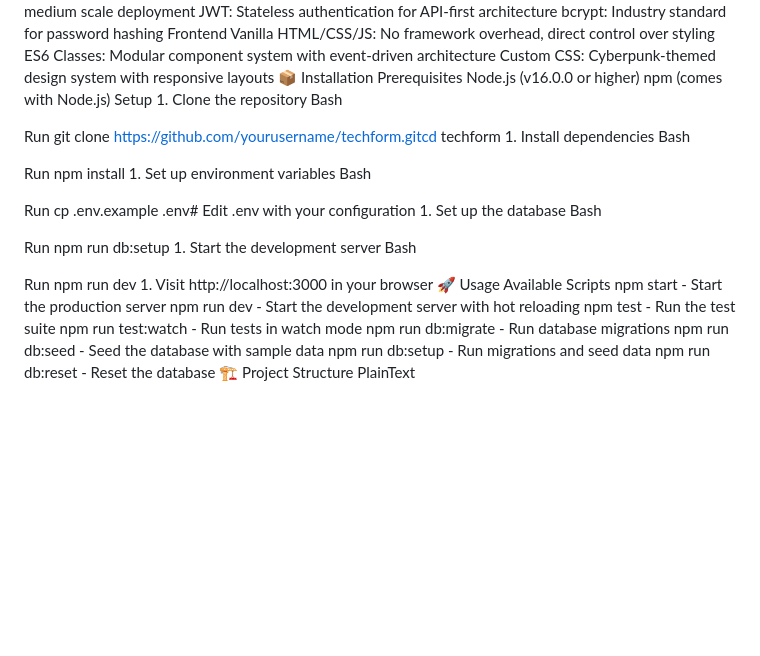
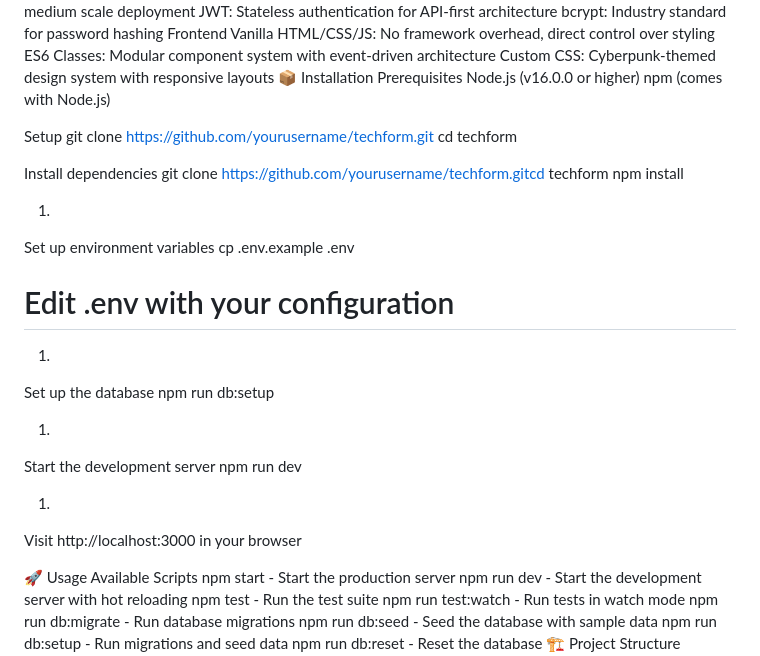
Before and after one commit to bradsean85/Techform, a Markdown page: README.md, the part around the change. Rendered like a GitHub page; blank space fills up the shorter version.

```diff
--- a/README.md
+++ b/README.md
@@ -38,49 +38,31 @@ Custom CSS: Cyberpunk-themed design system with responsive layouts
 Prerequisites
 Node.js (v16.0.0 or higher)
 npm (comes with Node.js)
+
 Setup
-1.
-Clone the repository
-Bash
+git clone https://github.com/yourusername/techform.git
+cd techform
 
+Install dependencies
+git clone https://github.com/yourusername/techform.gitcd techform
+npm install
 
-
-Run
-git clone https://github.com/yourusername/techform.gitcd techform
-1.
-Install dependencies
-Bash
-
-
-
-Run
-npm install
 1.
 Set up environment variables
-Bash
+cp .env.example .env
+# Edit .env with your configuration
 
-
-
-Run
-cp .env.example .env# Edit .env with your configuration
 1.
 Set up the database
-Bash
+npm run db:setup
 
-
-
-Run
-npm run db:setup
 1.
 Start the development server
-Bash
+npm run dev
 
-
-
-Run
-npm run dev
 1.
 Visit http://localhost:3000 in your browser
+
 🚀 Usage
 Available Scripts
 npm start - Start the production server
```
